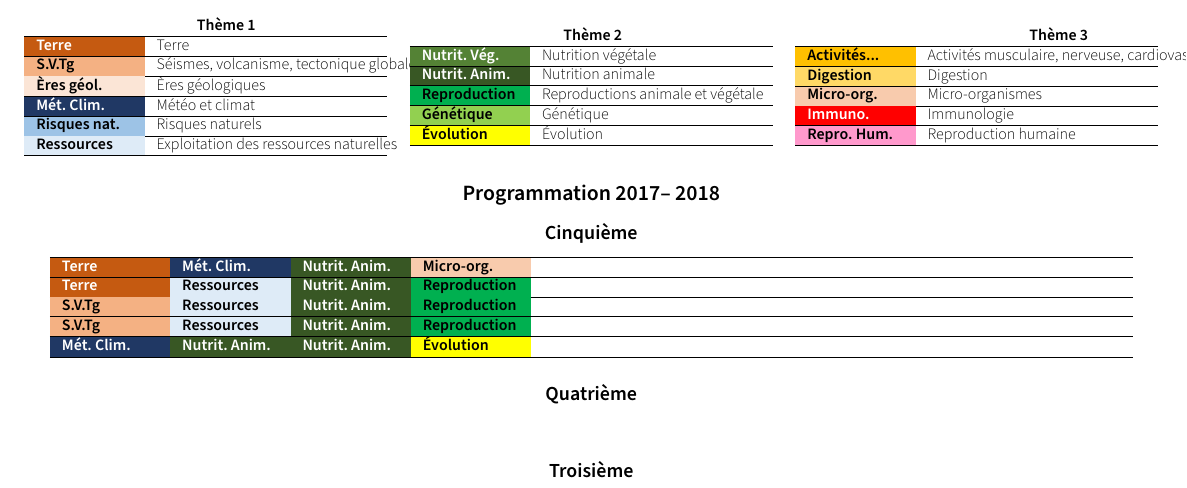
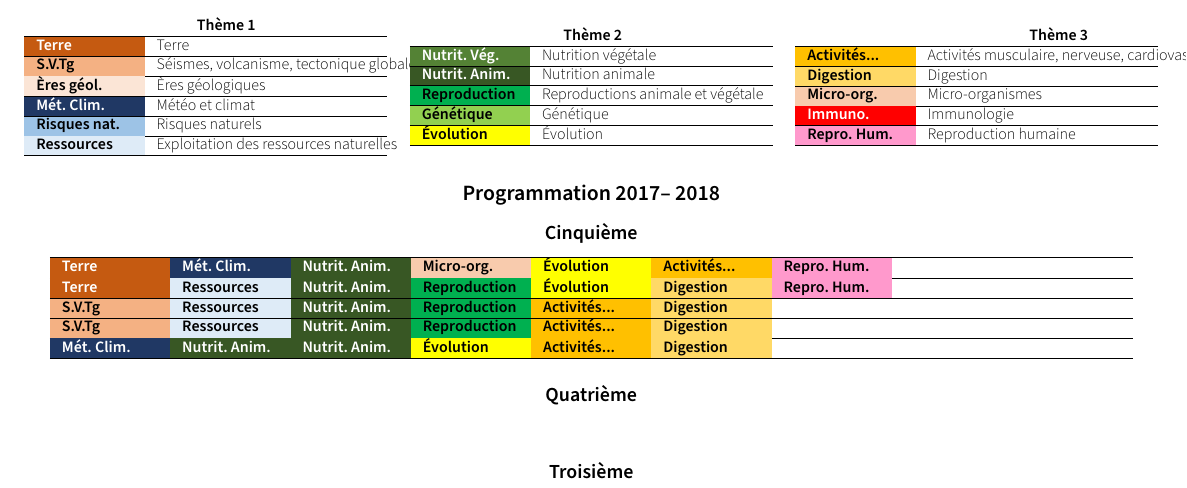
Before and after one commit to VincentGaribal/CoursSVT, a LaTeX document (Programmation/Programmation.tex): part of the page, cut so that both start at the same text. Compiled offline with LuaLaTeX.

Commit message:
Fin des cinquième

```diff
--- a/Programmation/Programmation.tex
+++ b/Programmation/Programmation.tex
@@ -19,7 +19,7 @@
 \newcommand{\Dig}{\cellcolor{digestion}{\fontspec{Source Sans Pro Semi Bold}Digestion}}
 \newcommand{\Micro}{\cellcolor{micro}{\fontspec{Source Sans Pro Semi Bold}Micro-org.}}
 \newcommand{\Immuno}{\cellcolor{immuno}{\fontspec{Source Sans Pro Semi Bold}\textcolor{white}{Immuno.}}}
-\newcommand{\ReproHum}{\cellcolor{reprohum}{\fontspec{Source Sans Pro Semi Bold}Repro. Hum.}}
+\newcommand{\RepHum}{\cellcolor{reprohum}{\fontspec{Source Sans Pro Semi Bold}Repro. Hum.}}
 
 \begin{document}
 
@@ -53,18 +53,18 @@
   \Dig & Digestion\\ \hline
   \Micro & Micro-organismes\\ \hline
   \Immuno & Immunologie\\ \hline
-  \ReproHum & Reproduction humaine\\ \hline
+  \RepHum & Reproduction humaine\\ \hline
 \end{tabularx}
 
 \section*{Programmation 2017-- 2018}
 \subsection*{Cinquième}
 \begin{tabular}{*{9}{p{1.7cm}}}
   \hline
-  \Terre&\MC    &\NutAni&\Micro& & & & & \\ \hline
-  \Terre&\Ress  &\NutAni&\Repro& & & & & \\ \hline
-  \SVTG &\Ress  &\NutAni&\Repro& & & & & \\ \hline
-  \SVTG &\Ress  &\NutAni&\Repro& & & & & \\ \hline
-  \MC   &\NutAni&\NutAni&\Evo  & & & & & \\ \hline
+  \Terre&\MC    &\NutAni&\Micro&\Evo&\Act&\RepHum & & \\ \hline
+  \Terre&\Ress  &\NutAni&\Repro&\Evo&\Dig&\RepHum & & \\ \hline
+  \SVTG &\Ress  &\NutAni&\Repro&\Act&\Dig& & & \\ \hline
+  \SVTG &\Ress  &\NutAni&\Repro&\Act&\Dig& & & \\ \hline
+  \MC   &\NutAni&\NutAni&\Evo  &\Act&\Dig& & & \\ \hline
 \end{tabular}
 
 \subsection*{Quatrième}
```
